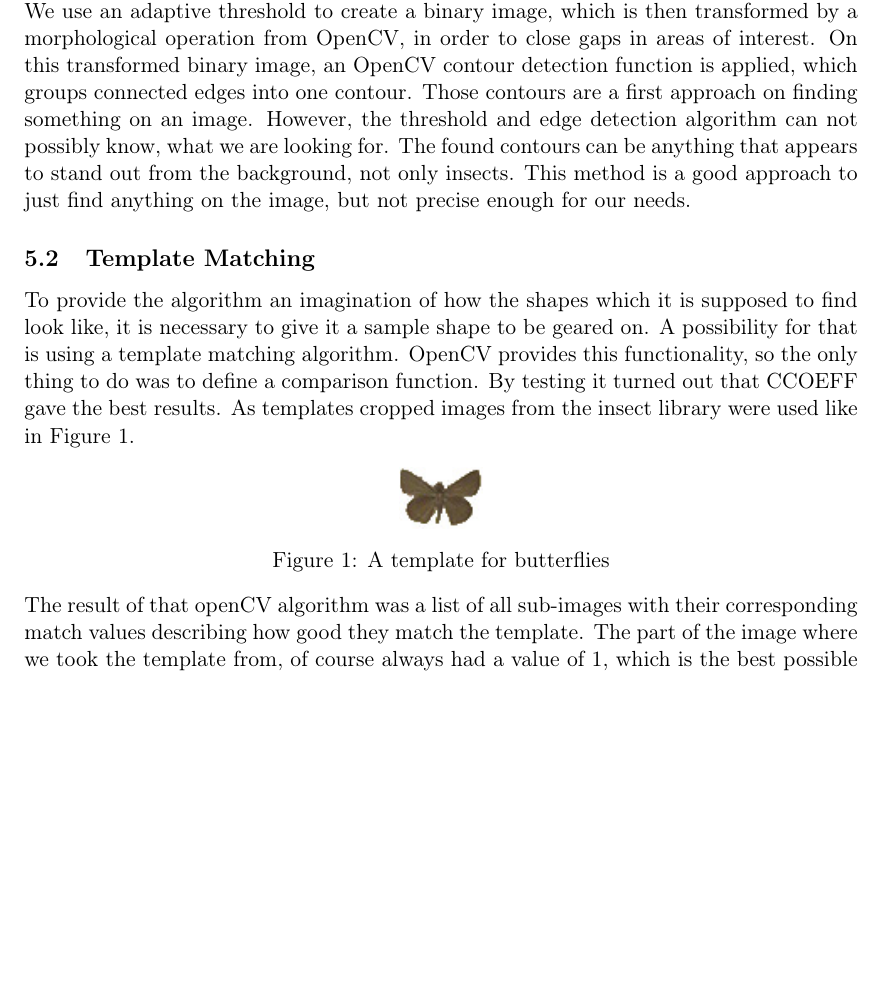
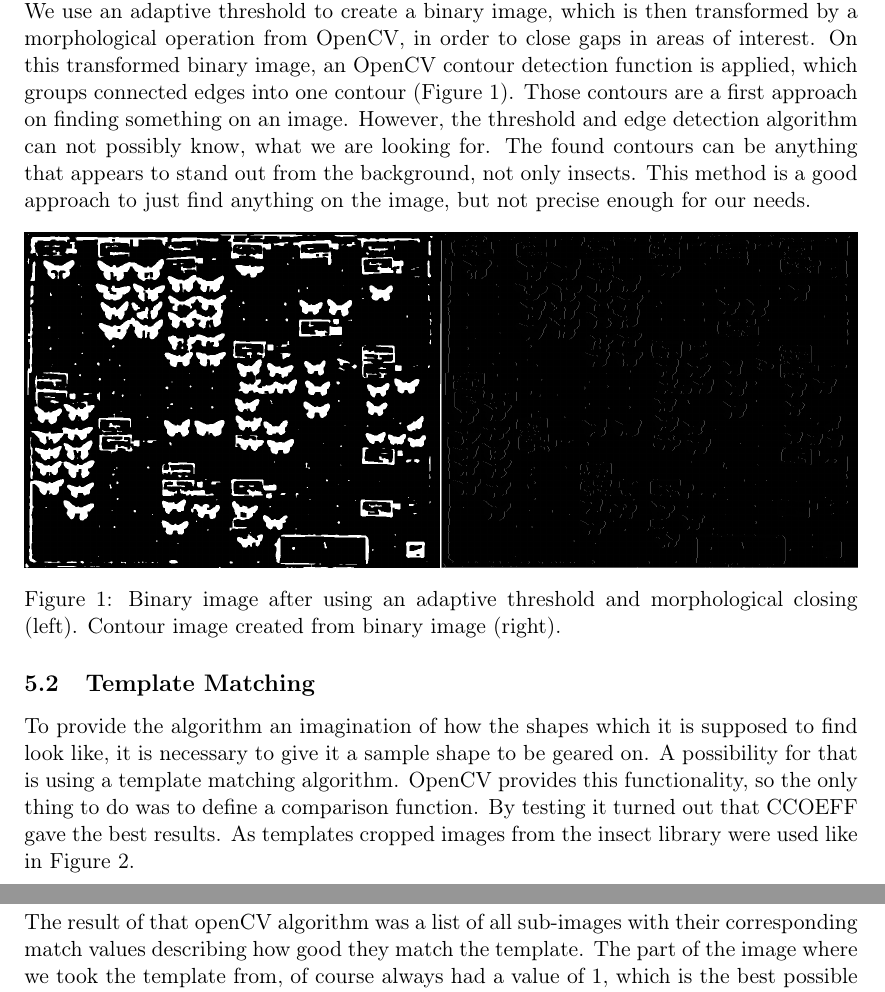
Before and after one commit to FHorschig/BugTracker, a LaTeX document (documentation/ausarbeitung.tex, which reads documentation/chapters/chapter_5.tex): part of page 9 of 17 before the commit and two parts of pages 9 and 10 of 17 after it, the two joined at a grey line, cut so that both start at the same text, the shorter picture padded with empty space. Compiled offline with pdfLaTeX.

Commit message:
Add image for chapter 5 subsection Contour Detection.

```diff
--- a/documentation/chapters/chapter_5.tex
+++ b/documentation/chapters/chapter_5.tex
@@ -10,11 +10,17 @@ Template
 As a basic approach, we use Contour Detection to find insects in a given image.
 The input image converted to gray-scale is used to detect edges as mentioned in Section \ref{sec_concepts}.
 We use an adaptive threshold to create a binary image, which is then transformed by a morphological operation from OpenCV, in order to close gaps in areas of interest.
-On this transformed binary image, an OpenCV contour detection function is applied, which groups connected edges into one contour.
+On this transformed binary image, an OpenCV contour detection function is applied, which groups connected edges into one contour (Figure \ref{fig:thresh}).
 Those contours are a first approach on finding something on an image.
 However, the threshold and edge detection algorithm can not possibly know, what we are looking for.
 The found contours can be anything that appears to stand out from the background, not only insects.
 This method is a good approach to just find anything on the image, but not precise enough for our needs.
+\begin{center}
+	\includegraphics[width=1.0\textwidth]{images/chap5_thresh.png}
+	\captionof{figure}{Binary image after using an adaptive threshold and morphological closing (left).
+		Contour image created from binary image (right).}
+	\label{fig:thresh}
+\end{center}
 
 
 \subsection{Template Matching}
```
Also changed, not shown: documentation/images/chap5_thresh.png (added).
